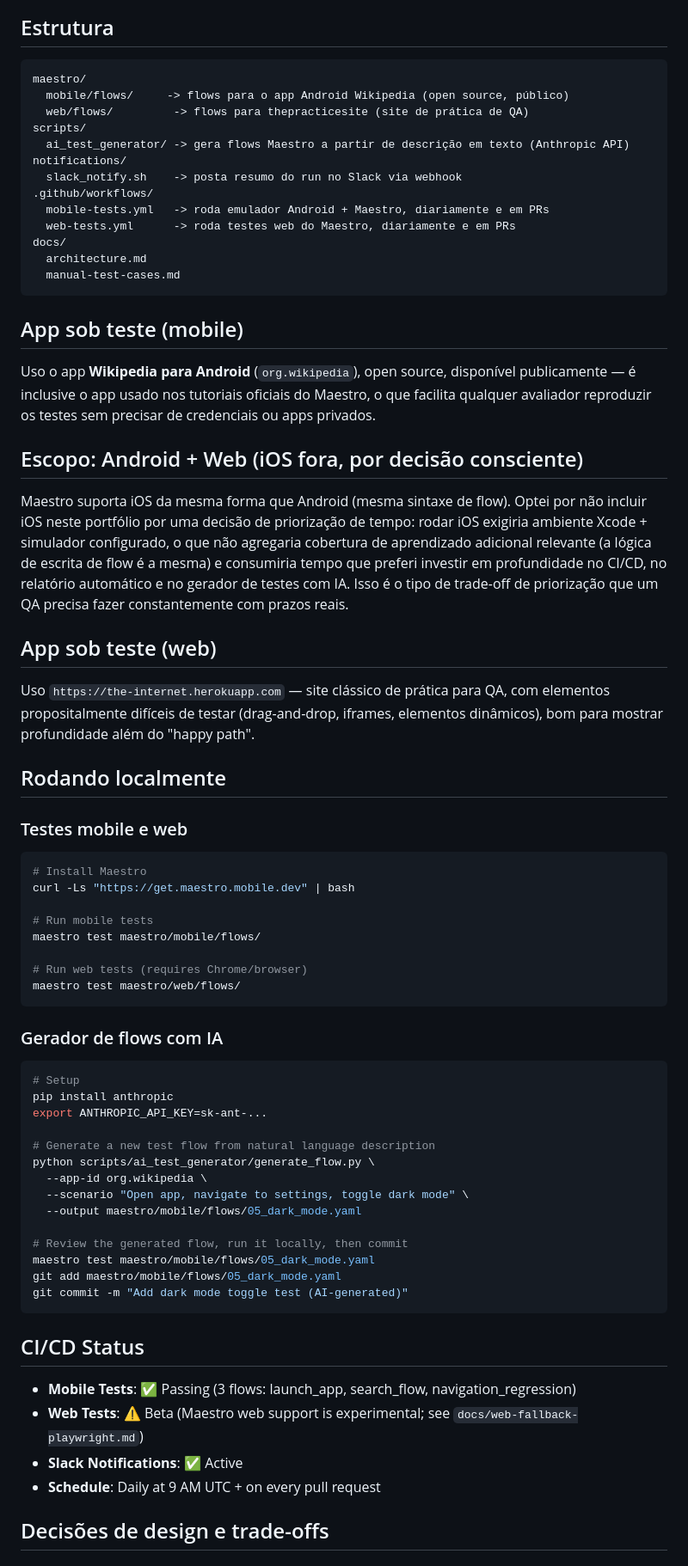
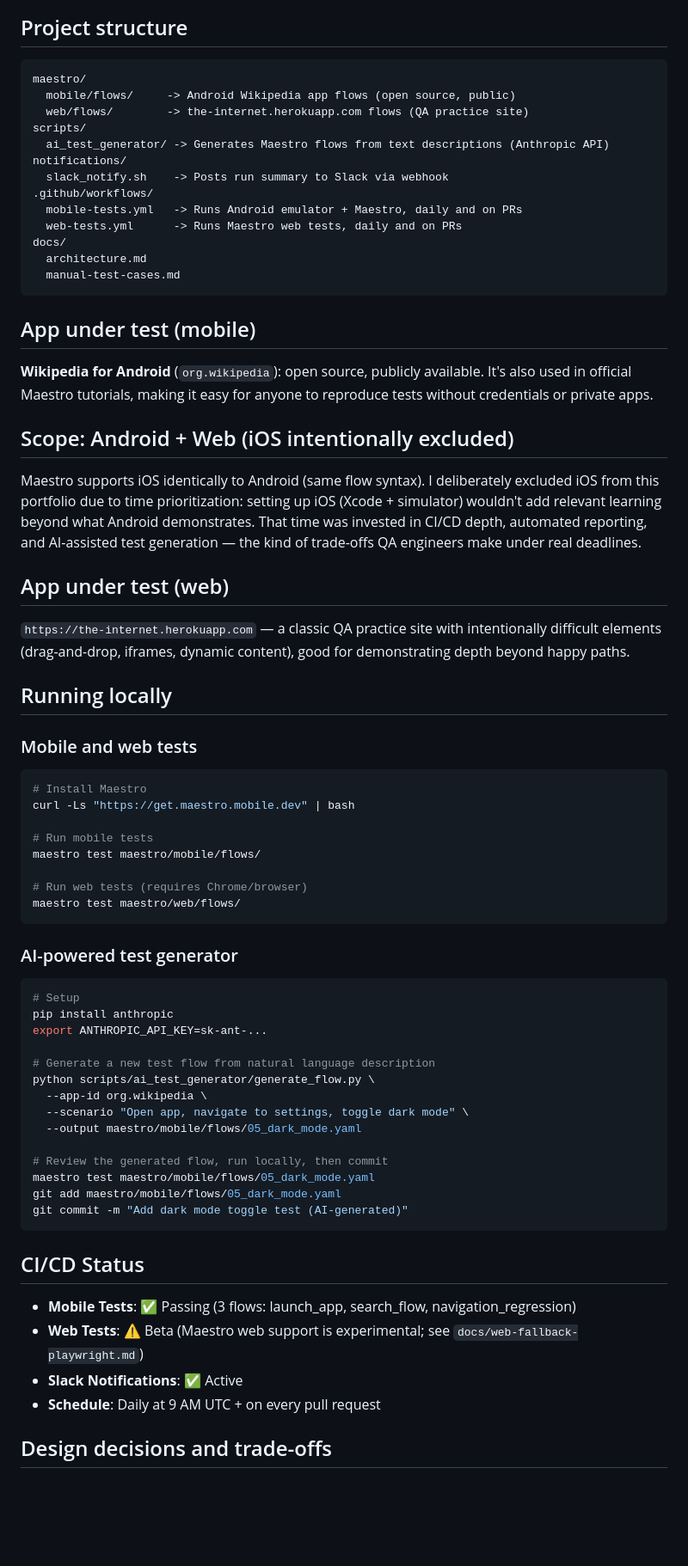
Before and after one commit to gustavaom7/maestro-mobile-ai-qa, a Markdown page: README.md, the part around one of its changes. Shown at 86% size. Rendered like a GitHub page; blank space fills up the shorter version.

Commit message:
Translate README to English

````diff
--- a/README.md
+++ b/README.md
@@ -39,50 +33,39 @@ flowchart LR
     I --> C
 ```
 
-## Estrutura
+## Project structure
 
 ```
 maestro/
-  mobile/flows/     -> flows para o app Android Wikipedia (open source, público)
-  web/flows/         -> flows para thepracticesite (site de prática de QA)
+  mobile/flows/     -> Android Wikipedia app flows (open source, public)
+  web/flows/        -> the-internet.herokuapp.com flows (QA practice site)
 scripts/
-  ai_test_generator/ -> gera flows Maestro a partir de descrição em texto (Anthropic API)
+  ai_test_generator/ -> Generates Maestro flows from text descriptions (Anthropic API)
 notifications/
-  slack_notify.sh    -> posta resumo do run no Slack via webhook
+  slack_notify.sh    -> Posts run summary to Slack via webhook
 .github/workflows/
-  mobile-tests.yml   -> roda emulador Android + Maestro, diariamente e em PRs
-  web-tests.yml      -> roda testes web do Maestro, diariamente e em PRs
+  mobile-tests.yml   -> Runs Android emulator + Maestro, daily and on PRs
+  web-tests.yml      -> Runs Maestro web tests, daily and on PRs
 docs/
   architecture.md
   manual-test-cases.md
 ```
 
-## App sob teste (mobile)
+## App under test (mobile)
 
-Uso o app **Wikipedia para Android** (`org.wikipedia`), open source, disponível
-publicamente — é inclusive o app usado nos tutoriais oficiais do Maestro, o que
-facilita qualquer avaliador reproduzir os testes sem precisar de credenciais ou
-apps privados.
+**Wikipedia for Android** (`org.wikipedia`): open source, publicly available. It's also used in official Maestro tutorials, making it easy for anyone to reproduce tests without credentials or private apps.
 
-## Escopo: Android + Web (iOS fora, por decisão consciente)
+## Scope: Android + Web (iOS intentionally excluded)
 
-Maestro suporta iOS da mesma forma que Android (mesma sintaxe de flow). Optei
-por não incluir iOS neste portfólio por uma decisão de priorização de tempo:
-rodar iOS exigiria ambiente Xcode + simulador configurado, o que não agregaria
-cobertura de aprendizado adicional relevante (a lógica de escrita de flow é a
-mesma) e consumiria tempo que preferi investir em profundidade no CI/CD, no
-relatório automático e no gerador de testes com IA. Isso é o tipo de trade-off
-de priorização que um QA precisa fazer constantemente com prazos reais.
+Maestro supports iOS identically to Android (same flow syntax). I deliberately excluded iOS from this portfolio due to time prioritization: setting up iOS (Xcode + simulator) wouldn't add relevant learning beyond what Android demonstrates. That time was invested in CI/CD depth, automated reporting, and AI-assisted test generation — the kind of trade-offs QA engineers make under real deadlines.
 
-## App sob teste (web)
+## App under test (web)
 
-Uso `https://the-internet.herokuapp.com` — site clássico de prática para QA,
-com elementos propositalmente difíceis de testar (drag-and-drop, iframes,
-elementos dinâmicos), bom para mostrar profundidade além do "happy path".
+`https://the-internet.herokuapp.com` — a classic QA practice site with intentionally difficult elements (drag-and-drop, iframes, dynamic content), good for demonstrating depth beyond happy paths.
 
-## Rodando localmente
+## Running locally
 
-### Testes mobile e web
+### Mobile and web tests
 
 ```bash
 # Install Maestro
@@ -95,7 +78,7 @@ maestro test maestro/mobile/flows/
 maestro test maestro/web/flows/
 ```
 
-### Gerador de flows com IA
+### AI-powered test generator
 
 ```bash
 # Setup
@@ -108,7 +91,7 @@ python scripts/ai_test_generator/generate_flow.py \
   --scenario "Open app, navigate to settings, toggle dark mode" \
   --output maestro/mobile/flows/05_dark_mode.yaml
 
-# Review the generated flow, run it locally, then commit
+# Review the generated flow, run locally, then commit
 maestro test maestro/mobile/flows/05_dark_mode.yaml
 git add maestro/mobile/flows/05_dark_mode.yaml
 git commit -m "Add dark mode toggle test (AI-generated)"
@@ -121,5 +104,5 @@ git commit -m "Add dark mode toggle test (AI-generated)"
 - **Slack Notifications**: ✅ Active
 - **Schedule**: Daily at 9 AM UTC + on every pull request
 
-## Decisões de design e trade-offs
+## Design decisions and trade-offs
 
````
Also changed, not shown: other parts of README.md (+28 -42 lines).
